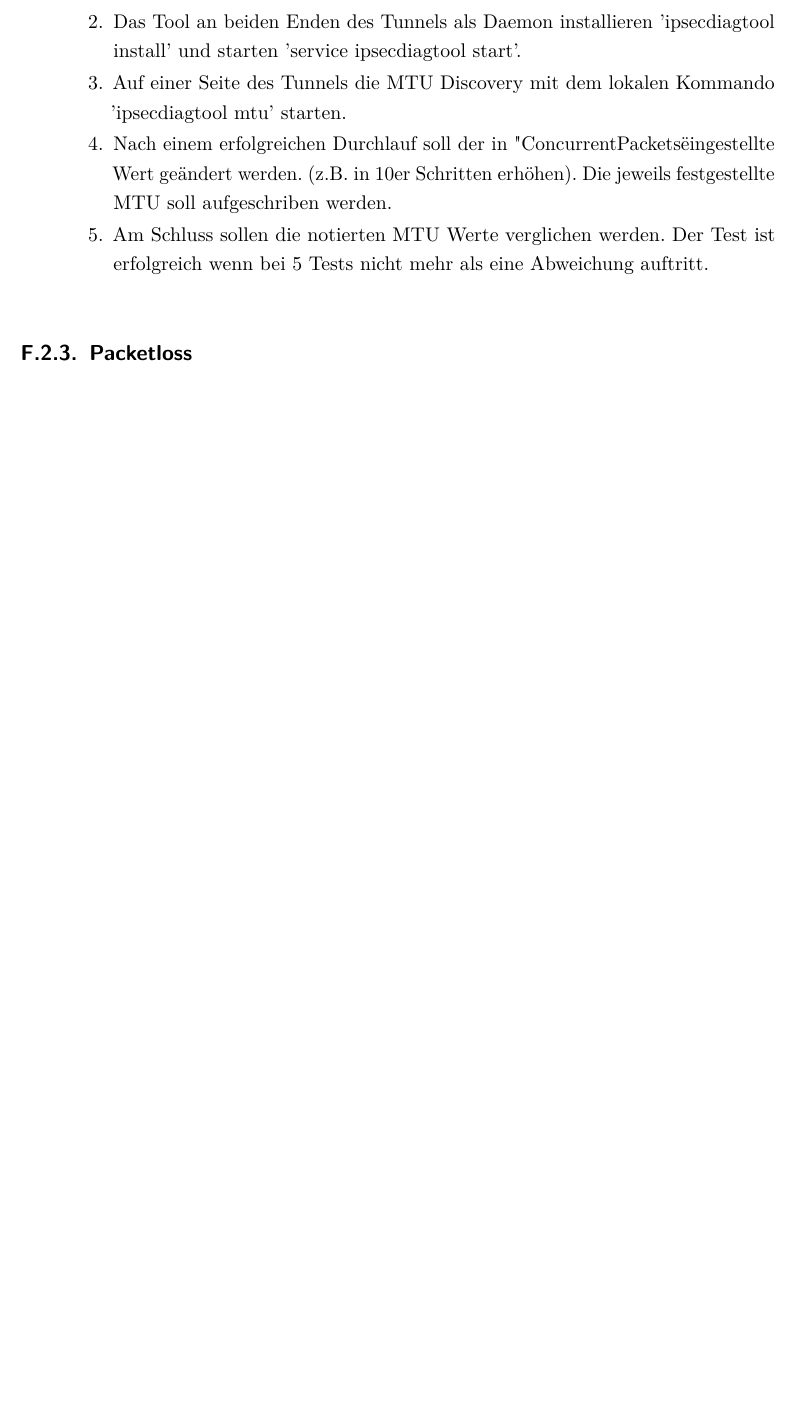
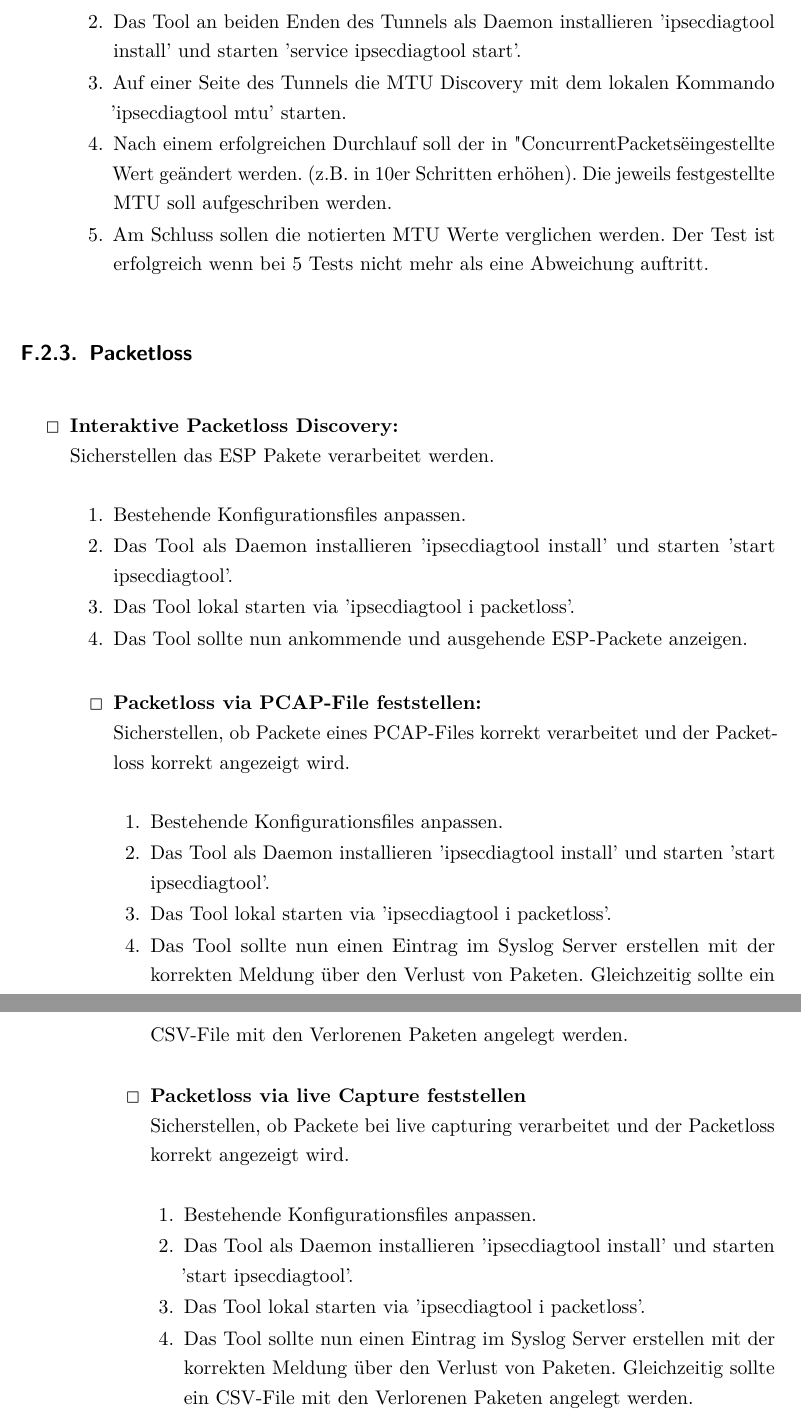
Before and after one commit to ipsecdiagtool/Documentation, a LaTeX thesis (index_sa.tex, which reads appendix/testprotokoll_osag.tex): part of page 62 of 62 before the commit and two parts of pages 62 and 63 of 63 after it, the two joined at a grey line, cut so that both start at the same text, the shorter picture padded with empty space. Compiled offline with pdfLaTeX.

Commit message:
Packetloss Testfälle

```diff
--- a/appendix/testprotokoll_osag.tex
+++ b/appendix/testprotokoll_osag.tex
@@ -87,3 +87,34 @@ Das Tool soll die gleiche MTU mit einer unterschiedlichen Anzahl an Paketen fest
 
 \end{itemize}
 \subsection{Packetloss}
+\begin{itemize}
+\item[\Square] \textbf{Interaktive Packetloss Discovery:}\\
+Sicherstellen das ESP Pakete verarbeitet werden.
+\begin{enumerate} \itemsep1pt \parskip0pt \parsep0pt
+  \item Bestehende Konfigurationsfiles anpassen.
+  \item Das Tool als Daemon installieren 'ipsecdiagtool install' und starten 'start ipsecdiagtool'.
+  \item Das Tool lokal starten via 'ipsecdiagtool i packetloss'.
+  \item Das Tool sollte nun ankommende und ausgehende ESP-Packete anzeigen.
+\end{enumerate}
+
+\begin{itemize}
+\item[\Square] \textbf{Packetloss via PCAP-File feststellen:}\\
+Sicherstellen, ob Packete eines PCAP-Files korrekt verarbeitet und der Packetloss korrekt angezeigt wird.
+\begin{enumerate} \itemsep1pt \parskip0pt \parsep0pt
+  \item Bestehende Konfigurationsfiles anpassen.
+  \item Das Tool als Daemon installieren 'ipsecdiagtool install' und starten 'start ipsecdiagtool'.
+  \item Das Tool lokal starten via 'ipsecdiagtool i packetloss'.
+  \item Das Tool sollte nun einen Eintrag im Syslog Server erstellen mit der korrekten Meldung über den Verlust von Paketen. Gleichzeitig sollte ein CSV-File mit den Verlorenen Paketen angelegt werden.
+\end{enumerate}
+
+\begin{itemize}
+\item[\Square] \textbf{Packetloss via live Capture feststellen}\\
+Sicherstellen, ob Packete bei live capturing verarbeitet und der Packetloss korrekt angezeigt wird.
+\begin{enumerate} \itemsep1pt \parskip0pt \parsep0pt
+  \item Bestehende Konfigurationsfiles anpassen.
+  \item Das Tool als Daemon installieren 'ipsecdiagtool install' und starten 'start ipsecdiagtool'.
+  \item Das Tool lokal starten via 'ipsecdiagtool i packetloss'.
+  \item Das Tool sollte nun einen Eintrag im Syslog Server erstellen mit der korrekten Meldung über den Verlust von Paketen. Gleichzeitig sollte ein CSV-File mit den Verlorenen Paketen angelegt werden.
+\end{enumerate}
+
+\end{itemize}
```
